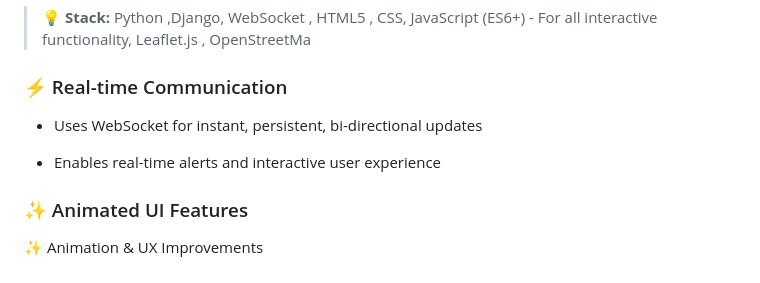
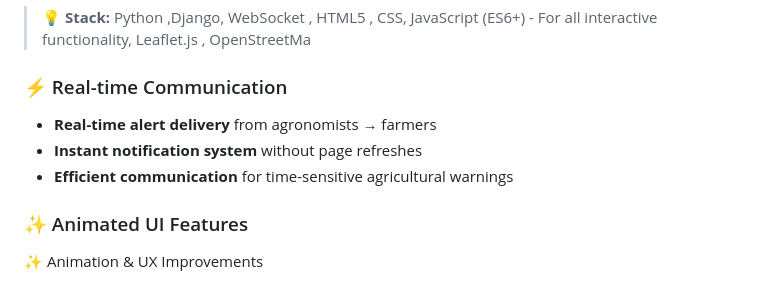
Before and after one commit to loubnaout/CropAlert, a Markdown page: README.md, the part around the change. GitHub-like rendering.

```diff
--- a/README.md
+++ b/README.md
@@ -17,9 +17,9 @@ Develop a real-time platform where:
 
 ### ⚡ Real-time Communication
 
-- Uses WebSocket for instant, persistent, bi-directional updates
-
-- Enables real-time alerts and interactive user experience
+- **Real-time alert delivery** from agronomists → farmers
+- **Instant notification system** without page refreshes
+- **Efficient communication** for time-sensitive agricultural warnings
 
 ### ✨ Animated UI Features
 
```
